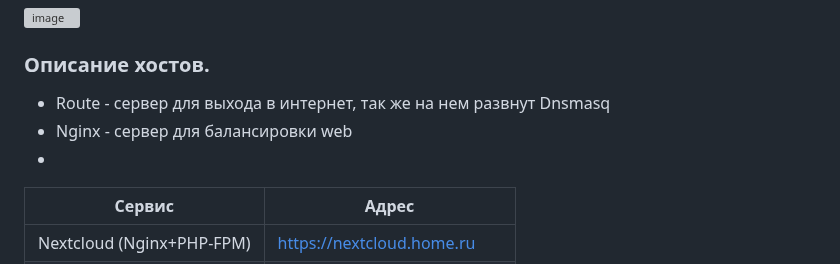
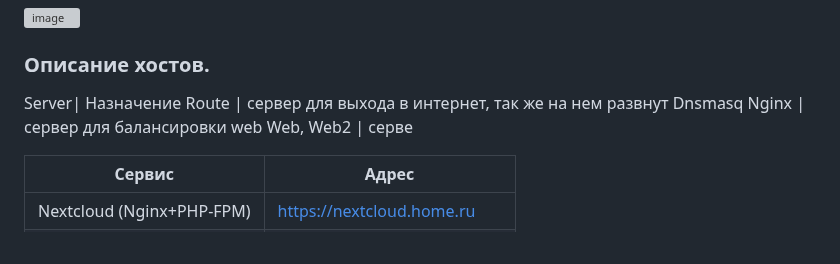
Before and after one commit to yurpv/lab_otus, a Markdown page: Project/README.md, the part around the change. Drawn GitHub-style; grey boxes are pictures that could not be loaded.

```diff
--- a/Project/README.md
+++ b/Project/README.md
@@ -60,9 +60,11 @@ Monitoring (Srvmon) | 192.168.255.60
 ![image](https://github.com/user-attachments/assets/5d662d89-c2d0-4383-8f11-b1f0abd82c8f)
 
 ### Описание хостов.
-- Route - сервер для выхода в интернет, так же на нем развнут Dnsmasq
-- Nginx - сервер для балансировки web
--
+
+Server| Назначение
+Route | сервер для выхода в интернет, так же на нем развнут Dnsmasq
+Nginx | сервер для балансировки web
+Web, Web2 | серве
 
 
 Сервис | Адрес
```
